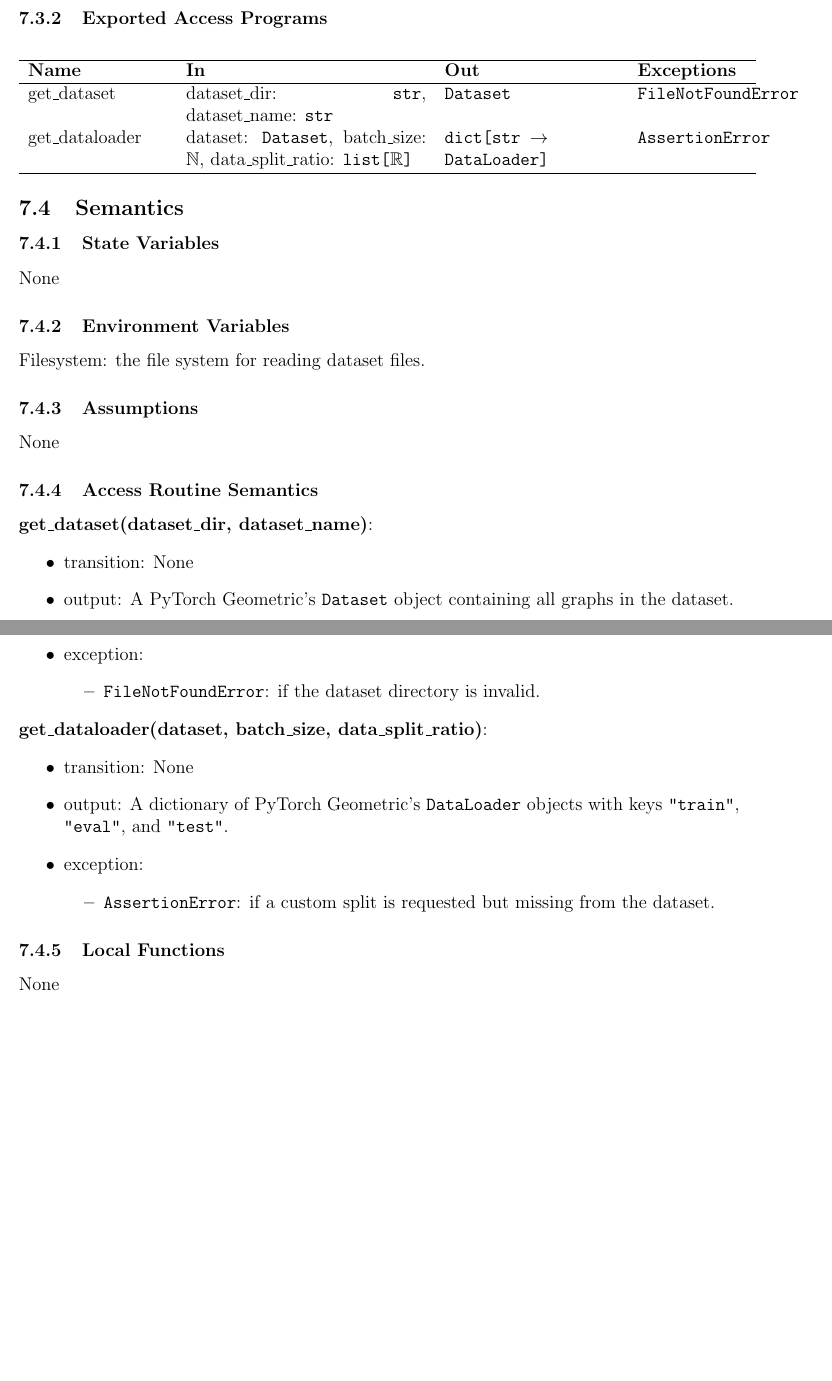
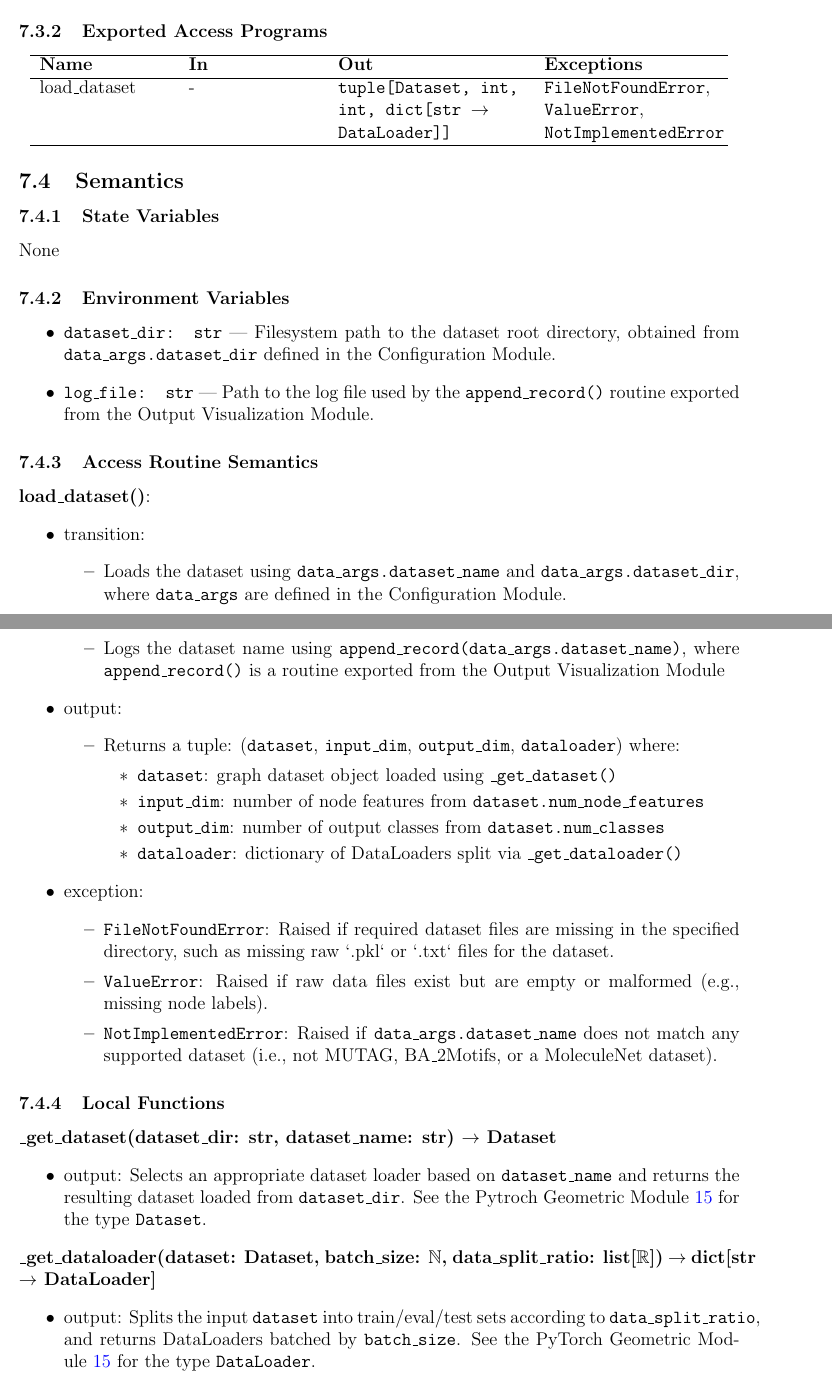
Before and after one commit to Yuanqi-X/Re-ProtGNN, a LaTeX document (docs/Design/SoftDetailedDes/MIS.tex): two parts of pages 12 and 13 of 28, joined at a grey line, cut so that both start at the same text, the shorter picture padded with empty space. Compiled offline with pdfLaTeX.

Commit message:
Update MIS Section 7: Clarify argument usage, type references, and exception specificity
Update MIS Section 7: Clarify argument usage, type references, and exception specificity
– Ensured all exported and local functions explicitly use their arguments in transitions or outputs
– Referenced the PyTorch Geometric Module for the \texttt{Dataset} type
– Made exception cases in \texttt{load_dataset()} more specific and aligned with actual failure modes

```diff
--- a/docs/Design/SoftDetailedDes/MIS.tex
+++ b/docs/Design/SoftDetailedDes/MIS.tex
@@ -234,14 +239,12 @@ Hardware-Hiding Module
 None
 
 \subsubsection{Exported Access Programs}
-
 \begin{center}
-\begin{tabular}{p{3.2cm} p{5.5cm} p{4cm} p{2.5cm}}
+\begin{tabular}{p{3cm} p{3cm} p{4.3cm} p{4cm}}
 \hline
 \textbf{Name} & \textbf{In} & \textbf{Out} & \textbf{Exceptions} \\
 \hline
-get\_dataset & dataset\_dir: \texttt{str}, dataset\_name: \texttt{str} & \texttt{Dataset} & \texttt{FileNotFoundError} \\
-get\_dataloader & dataset: \texttt{Dataset}, batch\_size: \(\mathbb{N}\), data\_split\_ratio: \texttt{list[\(\mathbb{R}\)]} & \texttt{dict[str \(\rightarrow\) DataLoader]} & \texttt{AssertionError} \\
+load\_dataset & - & \texttt{tuple[Dataset, int, int, dict[str $\rightarrow$ DataLoader]]} & \texttt{FileNotFoundError}, \texttt{ValueError}, \texttt{NotImplementedError} \\
 \hline
 \end{tabular}
 \end{center}
@@ -252,35 +255,58 @@ get\_dataloader & dataset: \texttt{Dataset}, batch\_size: \(\mathbb{N}\), data\_
 None
 
 \subsubsection{Environment Variables}
-Filesystem: the file system for reading dataset files.
-
-\subsubsection{Assumptions}
-None
+\begin{itemize}
+  \item \texttt{dataset\_dir: str} — Filesystem path to the dataset root directory, obtained from \texttt{data\_args.dataset\_dir} defined in the Configuration Module.
+  \item \texttt{log\_file: str} — Path to the log file used by the \texttt{append\_record()} routine exported from the Output Visualization Module.
+\end{itemize}
 
 \subsubsection{Access Routine Semantics}
 
-\noindent \textbf{get\_dataset(dataset\_dir, dataset\_name)}:
+\noindent \textbf{load\_dataset()}:
 \begin{itemize}
-  \item transition: None
-  \item output: A PyTorch Geometric's \texttt{Dataset} object containing all graphs in the dataset.
-  \item exception:
+  \item transition:
   \begin{itemize}
-    \item \texttt{FileNotFoundError}: if the dataset directory is invalid.
+    \item Loads the dataset using \texttt{data\_args.dataset\_name} and \texttt{data\_args.dataset\_dir}, where \texttt{data\_args} are defined in the Configuration Module.
+    \item Logs the dataset name using \texttt{append\_record(data\_args.dataset\_name)}, where \texttt{append\_record()} is a routine exported from the Output Visualization Module
   \end{itemize}
-\end{itemize}
+  \item output:
+  \begin{itemize}
+    \item Returns a tuple: (\texttt{dataset}, \texttt{input\_dim}, \texttt{output\_dim}, \texttt{dataloader}) where:
+    \begin{itemize}
+      \item \texttt{dataset}: graph dataset object loaded using \texttt{\_get\_dataset()}
+      \item \texttt{input\_dim}: number of node features from \texttt{dataset.num\_node\_features}
+      \item \texttt{output\_dim}: number of output classes from \texttt{dataset.num\_classes}
+      \item \texttt{dataloader}: dictionary of DataLoaders split via \texttt{\_get\_dataloader()}
+    \end{itemize}
+  \end{itemize}
+    \item exception:
+    \begin{itemize}
+      \item \texttt{FileNotFoundError}:
+      Raised if required dataset files are missing in the specified directory, such as missing raw `.pkl` or `.txt` files for the dataset.
 
-\noindent \textbf{get\_dataloader(dataset, batch\_size, data\_split\_ratio)}:
-\begin{itemize}
-  \item transition: None
-  \item output: A dictionary of PyTorch Geometric's \texttt{DataLoader} objects with keys \texttt{"train"}, \texttt{"eval"}, and \texttt{"test"}.
-  \item exception:
-  \begin{itemize}
-    \item \texttt{AssertionError}: if a custom split is requested but missing from the dataset.
-  \end{itemize}
+      \item \texttt{ValueError}:
+      Raised if raw data files exist but are empty or malformed (e.g., missing node labels).
+
+      \item \texttt{NotImplementedError}:
+      Raised if \texttt{data\_args.dataset\_name} does not match any supported dataset (i.e., not MUTAG, BA\_2Motifs, or a MoleculeNet dataset).
+    \end{itemize}
 \end{itemize}
 
 \subsubsection{Local Functions}
-None
+
+\noindent \textbf{\_get\_dataset(dataset\_dir: str, dataset\_name: str) $\rightarrow$ Dataset}
+\begin{itemize}
+  \item output: Selects an appropriate dataset loader based on \texttt{dataset\_name} and returns the resulting dataset loaded from \texttt{dataset\_dir}. See the Pytroch Geometric Module~\ref{PyGModule} for the type \texttt{Dataset}.
+\end{itemize}
+
+\noindent \textbf{\_get\_dataloader(dataset: Dataset, batch\_size: \(\mathbb{N}\), data\_split\_ratio: list[\(\mathbb{R}\)]) $\rightarrow$ dict[str $\rightarrow$ DataLoader]}
+\begin{itemize}
+  \item output: Splits the input \texttt{dataset} into train/eval/test sets according to \texttt{data\_split\_ratio}, and returns DataLoaders batched by \texttt{batch\_size}. See the PyTorch Geometric Module~\ref{PyGModule} for the type \texttt{DataLoader}.
+\end{itemize}
+
+
+
+\newpage
 
 
 
```
Also changed, not shown: docs/Design/SoftDetailedDes/MIS.tex (9 more changed lines).
